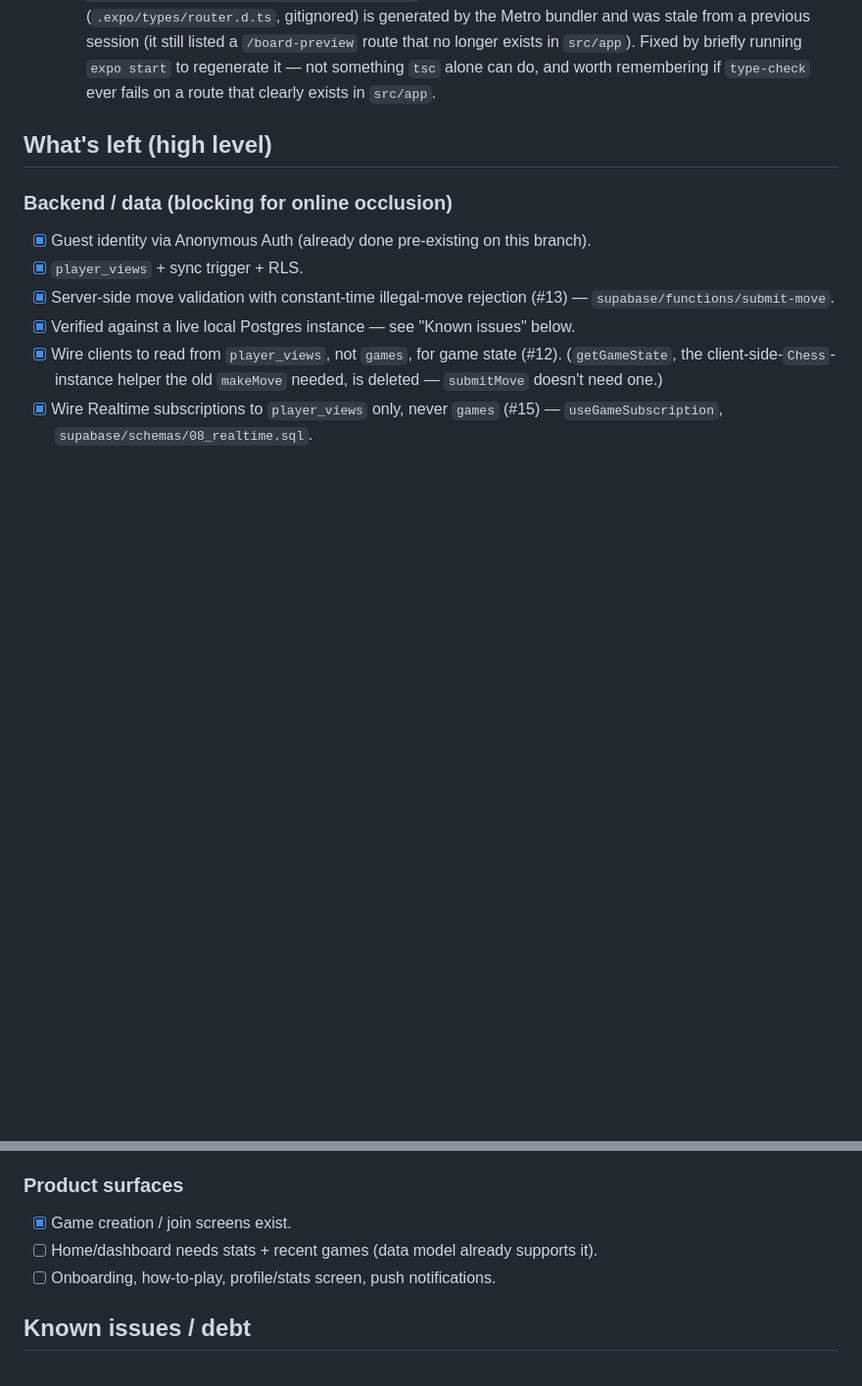
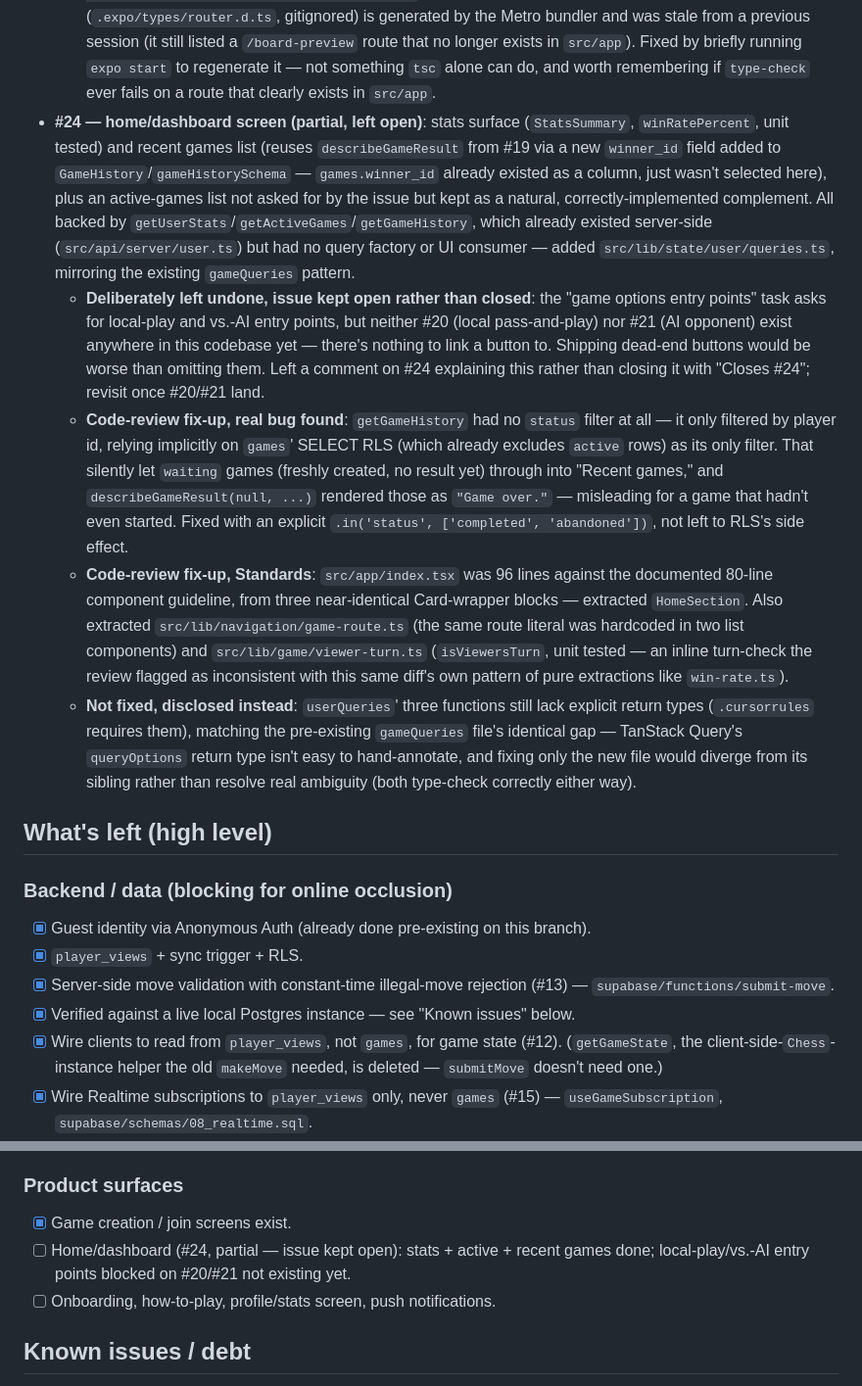
Before and after one commit to hyetigran/ghost-chess, a Markdown page: memory-bank/progress.md, 2 parts joined by grey strips. Shown at 98% size. Rendered like a GitHub page; blank space fills up the shorter version.

Commit message:
docs: update progress notes for #24

```diff
--- a/memory-bank/progress.md
+++ b/memory-bank/progress.md
@@ -36,6 +36,11 @@ This file tracks the `add-game` lineage (the real implementation branch, continu
 - **#23 — settings screen**: new `src/app/settings.tsx`, reachable from the home screen. Sound and vibration toggles added to `SettingsContext`, both built on a new `usePersistedBoolean` hook that extracts the getItem-on-mount/setItem-on-change shape #22's review had flagged as worth sharing once a second instance showed up — now there are three (`moveConfirmationEnabled` included). The move-confirmation toggle itself moved here from its #22 stopgap location inline on the game screen, exactly as planned there. Vibration is wired to a real signal (the existing capture-flash event) via React Native's built-in `Vibration` API — no new dependency. Time control selection also moved to where it actually belongs, game-creation time (`src/app/new-game.tsx`, `src/lib/game/time-control-label.ts`, unit tested), replacing a hardcoded `timeControlHours: 24`.
   - **Known, disclosed gap, not a regression**: the sound-effects toggle is implemented and persisted but has no consumer anywhere — this codebase has no audio library at all (`expo-av`/`expo-audio` neither installed), so actual sound playback wasn't attempted here. Both review axes independently caught this (Standards: Speculative Generality; Spec: partial delivery of "Sound effects toggle") and both treated it as reasonable given the disclosure, not a defect requiring a fix. Whichever ticket adds real audio should wire it to `soundEnabled` at that point.
   - **Environment gotcha, not code**: `pnpm type-check` initially failed on the new `/settings` route (`Type '"/settings"' is not assignable to type ...`) because Expo Router's typed-routes file (`.expo/types/router.d.ts`, gitignored) is generated by the Metro bundler and was stale from a previous session (it still listed a `/board-preview` route that no longer exists in `src/app`). Fixed by briefly running `expo start` to regenerate it — not something `tsc` alone can do, and worth remembering if `type-check` ever fails on a route that clearly exists in `src/app`.
+- **#24 — home/dashboard screen (partial, left open)**: stats surface (`StatsSummary`, `winRatePercent`, unit tested) and recent games list (reuses `describeGameResult` from #19 via a new `winner_id` field added to `GameHistory`/`gameHistorySchema` — `games.winner_id` already existed as a column, just wasn't selected here), plus an active-games list not asked for by the issue but kept as a natural, correctly-implemented complement. All backed by `getUserStats`/`getActiveGames`/`getGameHistory`, which already existed server-side (`src/api/server/user.ts`) but had no query factory or UI consumer — added `src/lib/state/user/queries.ts`, mirroring the existing `gameQueries` pattern.
+  - **Deliberately left undone, issue kept open rather than closed**: the "game options entry points" task asks for local-play and vs.-AI entry points, but neither #20 (local pass-and-play) nor #21 (AI opponent) exist anywhere in this codebase yet — there's nothing to link a button to. Shipping dead-end buttons would be worse than omitting them. Left a comment on #24 explaining this rather than closing it with "Closes #24"; revisit once #20/#21 land.
+  - **Code-review fix-up, real bug found**: `getGameHistory` had no `status` filter at all — it only filtered by player id, relying implicitly on `games`' SELECT RLS (which already excludes `active` rows) as its only filter. That silently let `waiting` games (freshly created, no result yet) through into "Recent games," and `describeGameResult(null, ...)` rendered those as `"Game over."` — misleading for a game that hadn't even started. Fixed with an explicit `.in('status', ['completed', 'abandoned'])`, not left to RLS's side effect.
+  - **Code-review fix-up, Standards**: `src/app/index.tsx` was 96 lines against the documented 80-line component guideline, from three near-identical Card-wrapper blocks — extracted `HomeSection`. Also extracted `src/lib/navigation/game-route.ts` (the same route literal was hardcoded in two list components) and `src/lib/game/viewer-turn.ts` (`isViewersTurn`, unit tested — an inline turn-check the review flagged as inconsistent with this same diff's own pattern of pure extractions like `win-rate.ts`).
+  - **Not fixed, disclosed instead**: `userQueries`' three functions still lack explicit return types (`.cursorrules` requires them), matching the pre-existing `gameQueries` file's identical gap — TanStack Query's `queryOptions` return type isn't easy to hand-annotate, and fixing only the new file would diverge from its sibling rather than resolve real ambiguity (both type-check correctly either way).
 
 ## What's left (high level)
 
@@ -63,7 +68,7 @@ This file tracks the `add-game` lineage (the real implementation branch, continu
 ### Product surfaces
 
 - [x] Game creation / join screens exist.
-- [ ] Home/dashboard needs stats + recent games (data model already supports it).
+- [ ] Home/dashboard (#24, partial — issue kept open): stats + active + recent games done; local-play/vs.-AI entry points blocked on #20/#21 not existing yet.
 - [ ] Onboarding, how-to-play, profile/stats screen, push notifications.
 
 ## Known issues / debt
```
